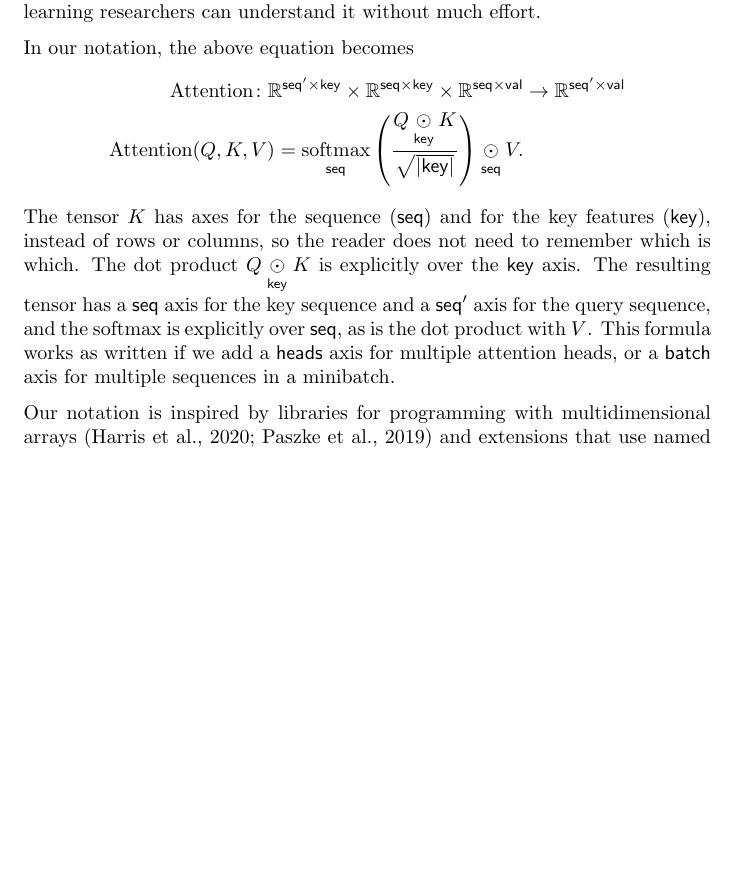
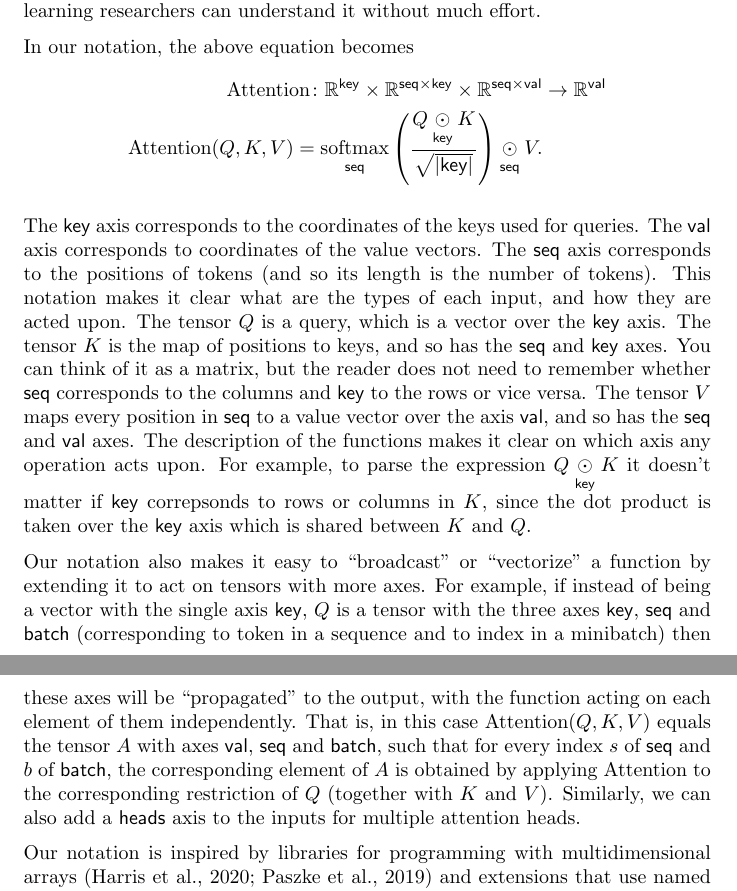
Before and after one commit to namedtensor/notation, a LaTeX paper (main.tex): part of page 2 of 24 before the commit and two parts of pages 2 and 3 of 25 after it, the two joined at a grey line, cut so that both start at the same text, the shorter picture padded with empty space. Compiled offline with pdfLaTeX.

Commit message:
Dropped seq' from attention example
Also added more explanations, also of broadcasting and how dot product acts, since it seems that some people were confused by this

```diff
--- a/main.tex
+++ b/main.tex
@@ -67,11 +67,13 @@ Here, we propose mathematical notation for tensors with \emph{named axes}. The n
 
 In our notation, the above equation becomes
 \begin{align*}
-  \text{Attention} \colon \mathbb{R}^{\seq' \times \key} \times \mathbb{R}^{\seq \times \key} \times \mathbb{R}^{\seq \times\val} &\rightarrow \mathbb{R}^{\seq' \times \val} \\
+  \text{Attention} \colon \mathbb{R}^{\key} \times \mathbb{R}^{\seq \times \key} \times \mathbb{R}^{\seq \times\val} &\rightarrow \mathbb{R}^{\val} \\
   \text{Attention}(Q,K,V) = \nfun{\seq}{softmax} \left( \frac{Q \ndot{\key} K}{\sqrt{|\key|}} \right) \ndot{\seq} V.
 \end{align*}
-The tensor $K$ has axes for the sequence (\seq) and for the key features (\key), instead of rows or columns, so the reader does not need to remember which is which. The dot product $Q \ndot{\key} K$ is explicitly over the $\key$ axis. The resulting tensor has a $\seq$ axis for the key sequence and a $\seq'$ axis for the query sequence, and the softmax is explicitly over $\seq$, as is the dot product with~$V$.
-This formula works as written if we add a $\heads$ axis for multiple attention heads, or a $\batch$ axis for multiple sequences in a minibatch.
+
+The $\key$ axis corresponds to the coordinates of the keys used for queries. The $\val$ axis corresponds to coordinates of the value vectors. The $\seq$ axis corresponds to the positions of tokens (and so its length is the number of tokens). This notation makes it clear what are the types of each input, and how they are acted upon. The tensor $Q$ is a query, which is a vector over the $\key$ axis. The tensor $K$ is the map of positions to keys, and so has the $\seq$ and $\key$ axes. You can think of it as a matrix, but the reader does not need to remember whether $\seq$ corresponds to the columns and $\key$ to the rows or vice versa. The tensor $V$ maps every position in $\seq$ to a value vector over the axis $\val$, and so has the $\seq$ and $\val$ axes.  The description of the functions makes it clear on which axis any operation acts upon. For example, to parse the expression $Q \ndot{\key} K$  it doesn't matter if $\key$ correpsonds to rows or columns in $K$, since the dot product is taken over the $\key$ axis which is shared between $K$ and $Q$.
+
+Our notation also makes it easy to  ``broadcast'' or ``vectorize'' a function by extending it to act on tensors with more axes. For example, if instead of being a vector with the single axis $\key$, $Q$ is a tensor with the three axes $\key$, $\seq$ and $\batch$  (corresponding to token in a sequence and to index in a minibatch) then these axes will be ``propagated'' to the output, with the function acting on each element of them independently. That is, in this case $\text{Attention}(Q,K,V)$ equals the tensor $A$ with axes $\val$, $\seq$ and $\batch$, such that for every index $s$ of $\seq$ and $b$ of $\batch$, the corresponding element of $A$ is obtained by applying $\text{Attention}$ to the corresponding restriction of $Q$ (together with $K$ and $V$). Similarly, we can also add a $\heads$ axis to the inputs for multiple attention heads.
 
 Our notation is inspired by libraries for programming with multidimensional arrays \citep{numpy,pytorch} and extensions that use named axes, like xarray \citep{xarray}, Nexus \citep{chen2017typesafe}, tsalib \citep{tsalib}, NamedTensor \citep{namedtensor}, named tensors in PyTorch \citep{named-tensors}, and Dex \citep{maclaurin+:2019}. However, our focus is on mathematical notation rather than code.
 
```
